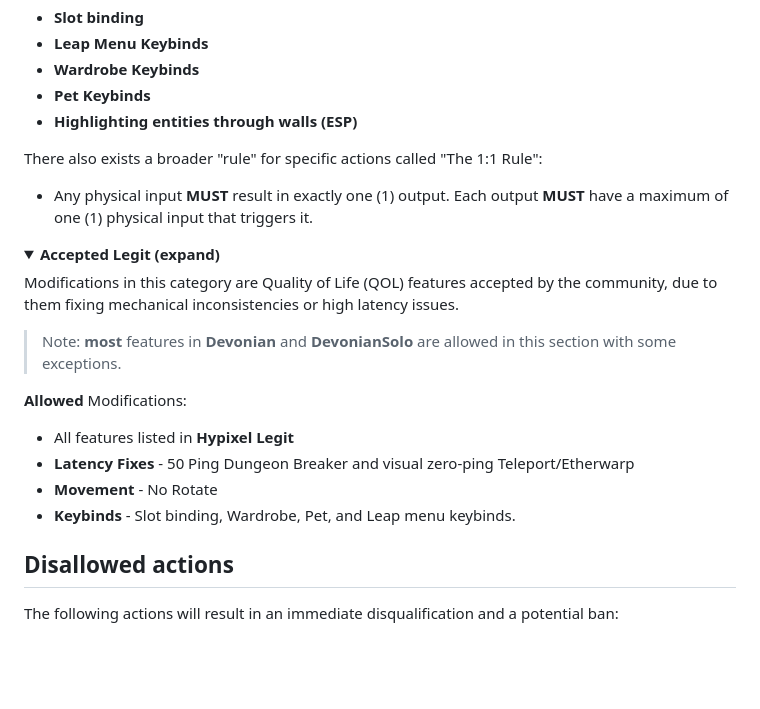
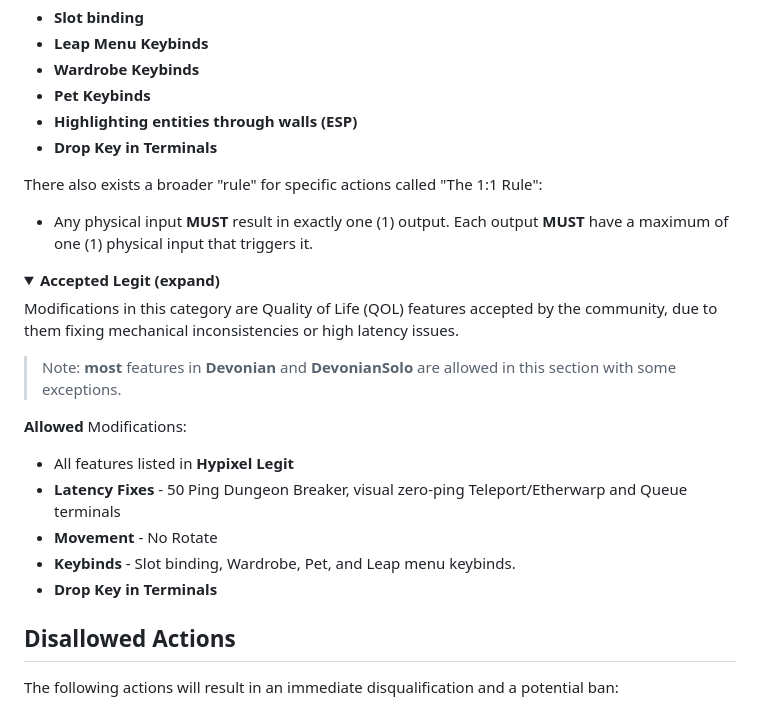
Before and after one commit to Synnerz/devonianleaderboard, a Markdown page: README.md, the part around the change. GitHub-like rendering; folded sections open; blank space fills up the shorter version.

Commit message:
README: drop key

```diff
--- a/README.md
+++ b/README.md
@@ -39,6 +39,7 @@ Examples of **Disallowed** modifications:
 * **Wardrobe Keybinds**
 * **Pet Keybinds**
 * **Highlighting entities through walls (ESP)**
+* **Drop Key in Terminals**
 
 There also exists a broader "rule" for specific actions called "The 1:1 Rule":
 * Any physical input **MUST** result in exactly one (1) output. Each output **MUST** have a maximum of one (1) physical input that triggers it.
@@ -56,12 +57,13 @@ Modifications in this category are Quality of Life (QOL) features accepted by th
 
 **Allowed** Modifications:
 * All features listed in **Hypixel Legit**
-* **Latency Fixes** - 50 Ping Dungeon Breaker and visual zero-ping Teleport/Etherwarp
+* **Latency Fixes** - 50 Ping Dungeon Breaker, visual zero-ping Teleport/Etherwarp and Queue terminals
 * **Movement** - No Rotate
 * **Keybinds** - Slot binding, Wardrobe, Pet, and Leap menu keybinds.
+* **Drop Key in Terminals**
 </details>
 
-## **Disallowed** actions
+## **Disallowed** Actions
 The following actions will result in an immediate disqualification and a potential ban:
 * **Automation** - ANY form of automated gameplay, macros or botting
 * **Unlisted Features** - The use of any modification not explicitly defined in the categories above.
```
